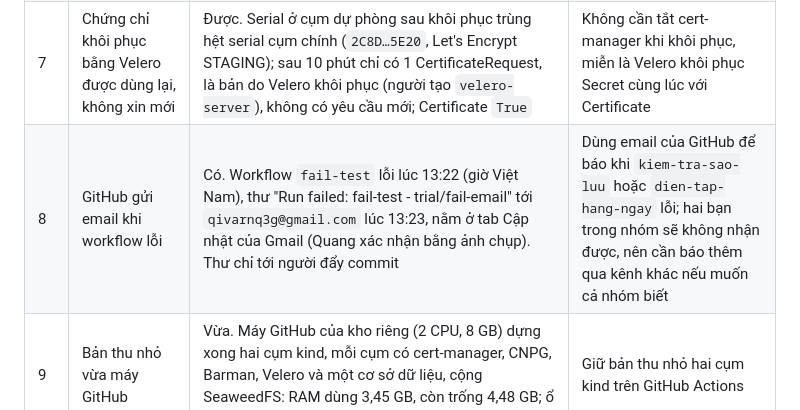
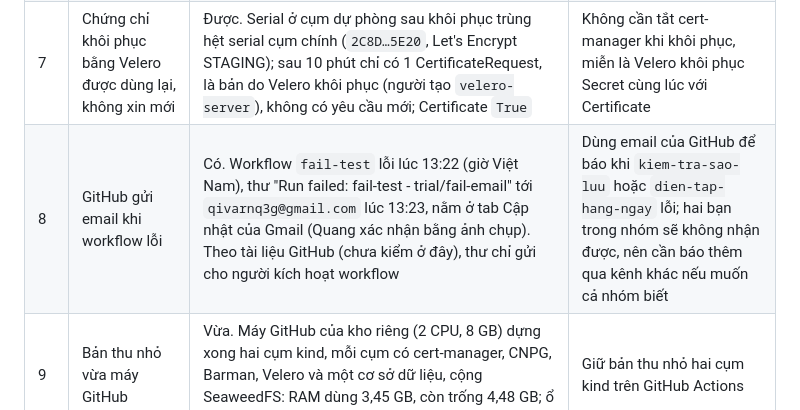
Before and after one commit to qivarnq3g/cloud-native-disaster-recovery, a Markdown page: docs/trial-results.md, the part around the change. GitHub-like rendering.

Commit message:
Chạy thử: ghi rõ phần chưa kiểm về người nhận email
Co-Authored-By: Claude Opus 5.5 <noreply@anthropic.com>

```diff
--- a/docs/trial-results.md
+++ b/docs/trial-results.md
@@ -11,7 +11,7 @@ Ngày chạy: 24/10/2026. Kế hoạch: `docs/ke-hoach/2026-10-09-chay-thu-azure
 | 5 | iNET cho ủy quyền `api.dr` sang Azure DNS (bản ghi NS) | Câu hỏi đã đổi: từ 09/10 DNS của `qivarn.id.vn` nằm ở Cloudflare Free (`nslookup` 24/10 trả `alexandra`, `bryce.ns.cloudflare.com`). Tài liệu Cloudflare (đọc 24/10): gói Free cho tạo bản ghi NS để ủy quyền tên con, tối đa 10 máy chủ tên; tên con ủy quyền không đi qua proxy của Cloudflare. Chưa tạo bản ghi nào | Cần chọn: ủy quyền `api.dr` sang Azure DNS, hoặc giữ ở Cloudflare và đổi bản ghi A qua API Cloudflare khi chuyển cụm |
 | 6 | CNPG dựng cụm bản sao từ kho ở Nhật; đường dẫn WAL riêng mỗi cụm | Được. Bản sao Ready sau 72 s, theo kịp cụm chính sau 61 s (đúng `archive_timeout` 60 s). WAL của cụm chính ở `primary-1024/`, của cụm dự phòng ở `standby-1024/`, không lẫn. Đổi vai thành chính: 7 s, ghi được ngay. Khôi phục lạnh từ kho Nhật: 61 s, dữ liệu mới nhất cũ hơn lúc chạy khoảng 1,5 phút | Giữ thiết kế: cụm bản sao đọc WAL từ Nhật, mỗi cụm một `serverName` |
 | 7 | Chứng chỉ khôi phục bằng Velero được dùng lại, không xin mới | Được. Serial ở cụm dự phòng sau khôi phục trùng hệt serial cụm chính (`2C8D…5E20`, Let's Encrypt STAGING); sau 10 phút chỉ có 1 CertificateRequest, là bản do Velero khôi phục (người tạo `velero-server`), không có yêu cầu mới; Certificate `True` | Không cần tắt cert-manager khi khôi phục, miễn là Velero khôi phục Secret cùng lúc với Certificate |
-| 8 | GitHub gửi email khi workflow lỗi | Có. Workflow `fail-test` lỗi lúc 13:22 (giờ Việt Nam), thư "Run failed: fail-test - trial/fail-email" tới `qivarnq3g@gmail.com` lúc 13:23, nằm ở tab Cập nhật của Gmail (Quang xác nhận bằng ảnh chụp). Thư chỉ tới người đẩy commit | Dùng email của GitHub để báo khi `kiem-tra-sao-luu` hoặc `dien-tap-hang-ngay` lỗi; hai bạn trong nhóm sẽ không nhận được, nên cần báo thêm qua kênh khác nếu muốn cả nhóm biết |
+| 8 | GitHub gửi email khi workflow lỗi | Có. Workflow `fail-test` lỗi lúc 13:22 (giờ Việt Nam), thư "Run failed: fail-test - trial/fail-email" tới `qivarnq3g@gmail.com` lúc 13:23, nằm ở tab Cập nhật của Gmail (Quang xác nhận bằng ảnh chụp). Theo tài liệu GitHub (chưa kiểm ở đây), thư chỉ gửi cho người kích hoạt workflow | Dùng email của GitHub để báo khi `kiem-tra-sao-luu` hoặc `dien-tap-hang-ngay` lỗi; hai bạn trong nhóm sẽ không nhận được, nên cần báo thêm qua kênh khác nếu muốn cả nhóm biết |
 | 9 | Bản thu nhỏ vừa máy GitHub | Vừa. Máy GitHub của kho riêng (2 CPU, 8 GB) dựng xong hai cụm kind, mỗi cụm có cert-manager, CNPG, Barman, Velero và một cơ sở dữ liệu, cộng SeaweedFS: RAM dùng 3,45 GB, còn trống 4,48 GB; ổ đĩa còn 6,5 GB | Giữ bản thu nhỏ hai cụm kind trên GitHub Actions |
 | 10 | Ngân sách Azure có tạo được trên tài khoản sinh viên | Được: ngân sách `dr-trial` 25 USD/tháng, cảnh báo email 50/80/100% (API `2023-05-01` trả `amount` 25.0) | Dùng ngân sách có cảnh báo cho cụm thật, không cần xem số dư bằng tay |
 | 11 | Thời gian tạo ảnh nhỏ AVIF trên B2als v2 (nếu API đã có) | `bench-thumbnail 50` (bản `production`, musl) trên máy cụm dự phòng đang rảnh, còn 62-66 tín dụng CPU nên không bị giới hạn: trung vị 1275 ms, p95 1340 ms | Vượt ngưỡng 500 ms: đổi ảnh nhỏ sang WebP (mục 7 thiết kế web). Đo ở cụm dự phòng thay vì cụm chính vì cụm chính đang chạy tải giả lập |
```
